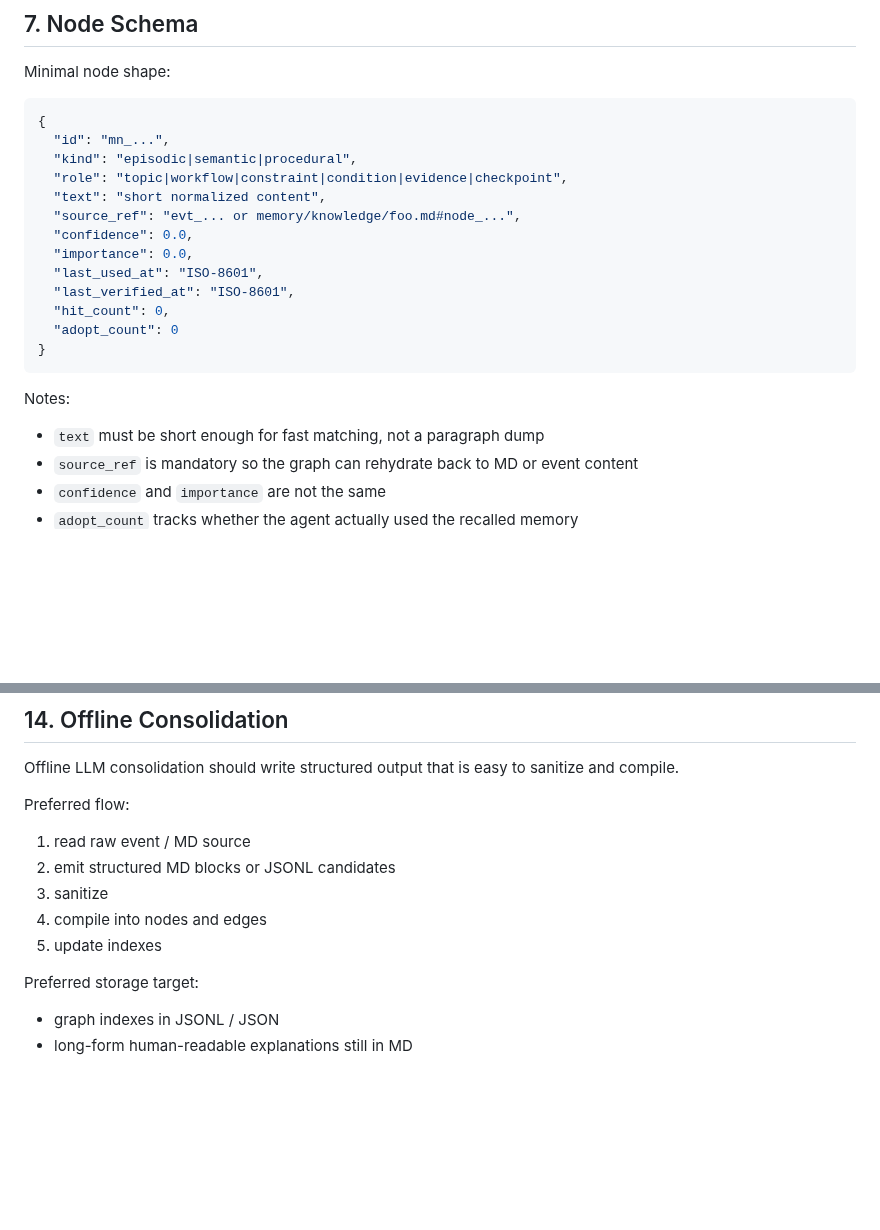
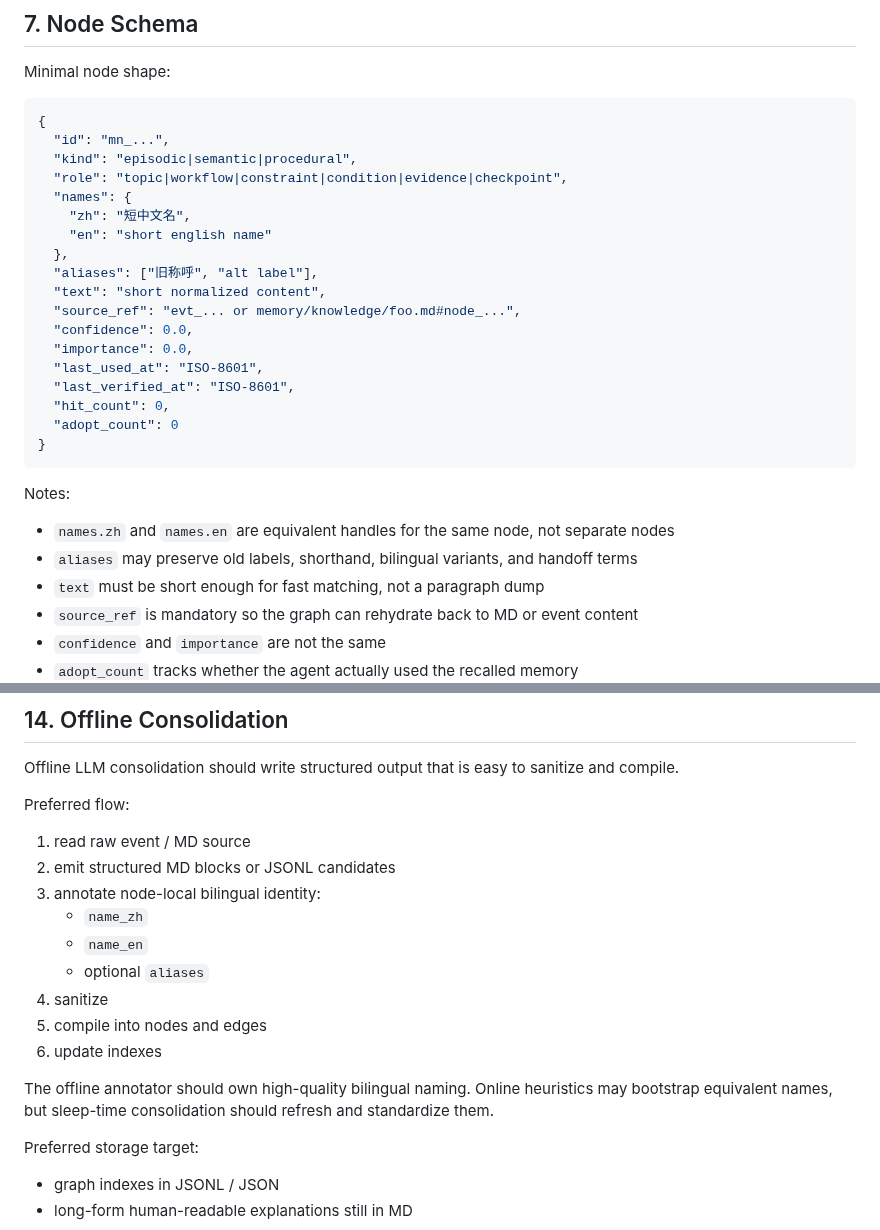
Before and after one commit to pongs1/memory-enhanced, a Markdown page: V8_ARCHITECTURE.md, 2 parts joined by grey strips. Drawn GitHub-style; blank space fills up the shorter version.

```diff
--- a/V8_ARCHITECTURE.md
+++ b/V8_ARCHITECTURE.md
@@ -254,6 +254,11 @@ Minimal node shape:
   "id": "mn_...",
   "kind": "episodic|semantic|procedural",
   "role": "topic|workflow|constraint|condition|evidence|checkpoint",
+  "names": {
+    "zh": "短中文名",
+    "en": "short english name"
+  },
+  "aliases": ["旧称呼", "alt label"],
   "text": "short normalized content",
   "source_ref": "evt_... or memory/knowledge/foo.md#node_...",
   "confidence": 0.0,
@@ -267,6 +272,8 @@ Minimal node shape:
 
 Notes:
 
+- `names.zh` and `names.en` are equivalent handles for the same node, not separate nodes
+- `aliases` may preserve old labels, shorthand, bilingual variants, and handoff terms
 - `text` must be short enough for fast matching, not a paragraph dump
 - `source_ref` is mandatory so the graph can rehydrate back to MD or event content
 - `confidence` and `importance` are not the same
@@ -492,9 +499,16 @@ Preferred flow:
 
 1. read raw event / MD source
 2. emit structured MD blocks or JSONL candidates
-3. sanitize
-4. compile into nodes and edges
-5. update indexes
+3. annotate node-local bilingual identity:
+   - `name_zh`
+   - `name_en`
+   - optional `aliases`
+4. sanitize
+5. compile into nodes and edges
+6. update indexes
+
+The offline annotator should own high-quality bilingual naming.
+Online heuristics may bootstrap equivalent names, but sleep-time consolidation should refresh and standardize them.
 
 Preferred storage target:
 
```
Also changed, not shown: V8_SCHEMA_AND_PIPELINE.md (+15 -0 lines), V8_TYPES_AND_MIGRATION.md (+23 -0 lines).
